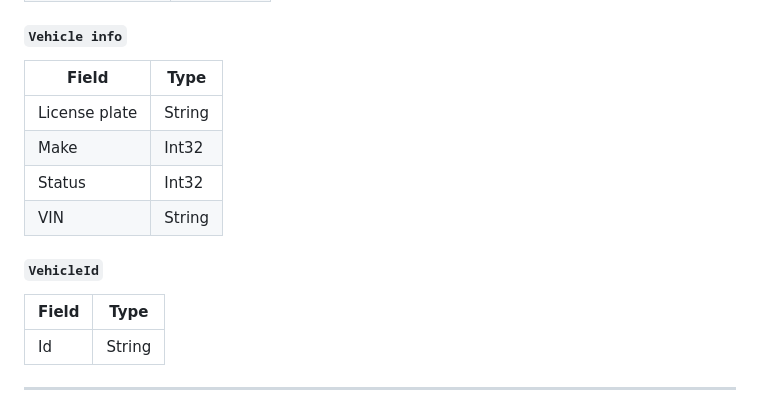
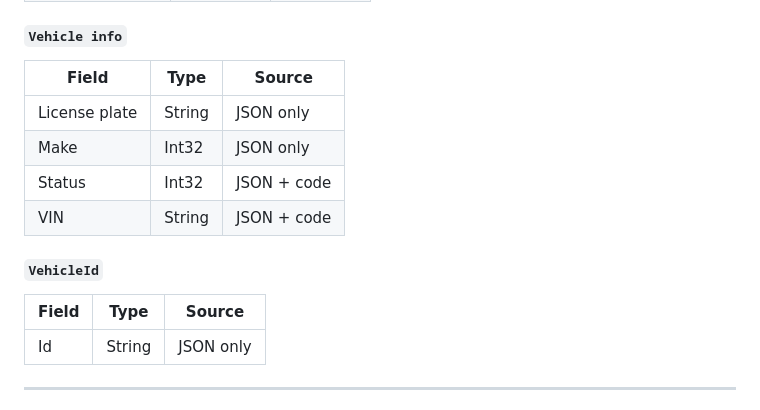
Before and after one commit to leanderdruwel-skyline/solution-landscape, a Markdown page: solutions/SLC-S-FleetOps/dom-schema.md, the part around one of its changes. Rendered like a GitHub page.

```diff
--- a/solutions/SLC-S-FleetOps/dom-schema.md
+++ b/solutions/SLC-S-FleetOps/dom-schema.md
@@ -72,18 +72,18 @@
 
 #### `Vehicle info`
 
-| Field | Type |
-|-------|------|
-| License plate | String |
-| Make | Int32 |
-| Status | Int32 |
-| VIN | String |
+| Field | Type | Source |
+|-------|------|--------|
+| License plate | String | JSON only |
+| Make | Int32 | JSON only |
+| Status | Int32 | JSON + code |
+| VIN | String | JSON + code |
 
 #### `VehicleId`
 
-| Field | Type |
-|-------|------|
-| Id | String |
+| Field | Type | Source |
+|-------|------|--------|
+| Id | String | JSON only |
 
 ---
 
```
Also changed, not shown: other parts of solutions/SLC-S-FleetOps/dom-schema.md (+46 -46 lines).
